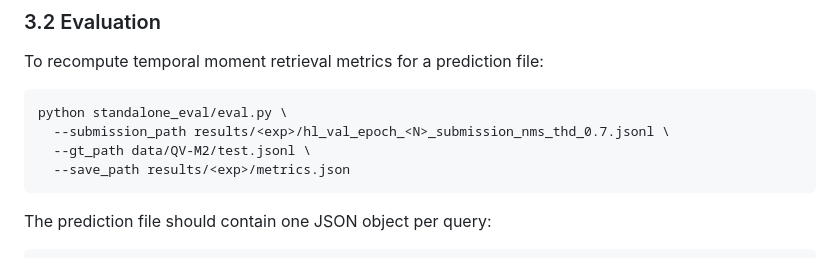
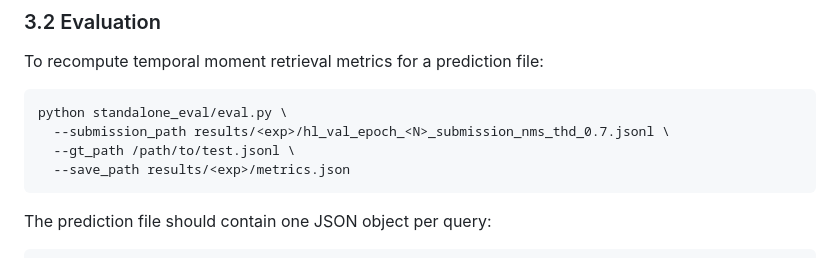
Before and after one commit to Kevinyang2/PigBDMR, a Markdown page: README.md, the part around the change. GitHub-like rendering.

````diff
--- a/README.md
+++ b/README.md
@@ -150,7 +150,7 @@ To recompute temporal moment retrieval metrics for a prediction file:
 ```bash
 python standalone_eval/eval.py \
   --submission_path results/<exp>/hl_val_epoch_<N>_submission_nms_thd_0.7.jsonl \
-  --gt_path data/QV-M2/test.jsonl \
+  --gt_path /path/to/test.jsonl \
   --save_path results/<exp>/metrics.json
 ```
 
````
